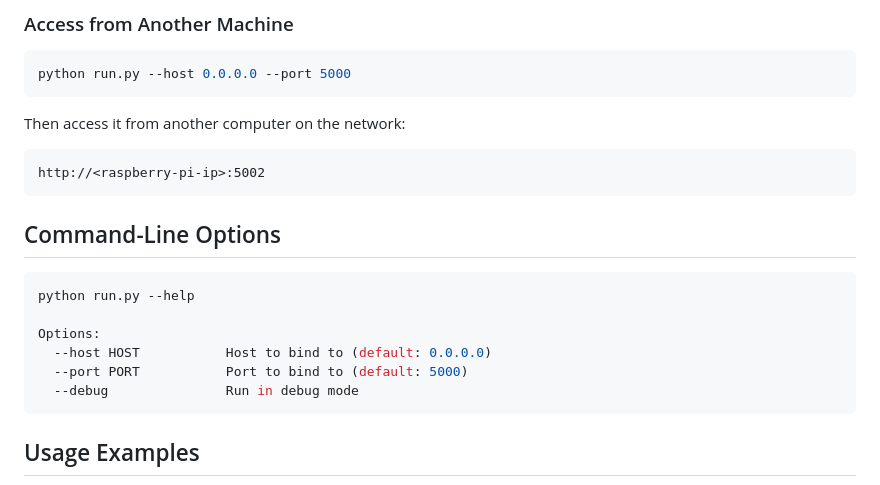
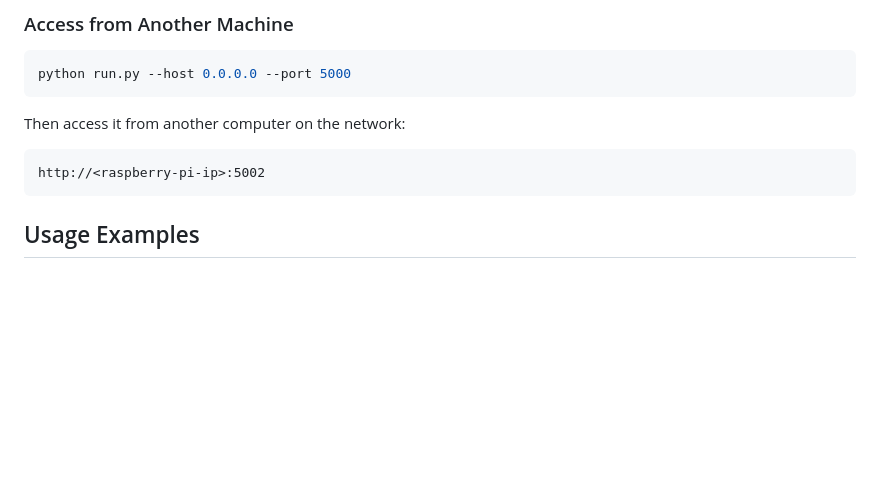
Before and after one commit to MrQauckQauck/Pi5-Local-Host-Dashboard, a Markdown page: README.md, the part around the change. Rendered like a GitHub page; blank space fills up the shorter version.

Commit message:
Remove command-line options from README
Removed command-line options section from README.

````diff
--- a/README.md
+++ b/README.md
@@ -116,17 +116,6 @@ python run.py --host 0.0.0.0 --port 5000
 Then access it from another computer on the network:
 ```
 http://<raspberry-pi-ip>:5002
-```
-
-## Command-Line Options
-
-```bash
-python run.py --help
-
-Options:
-  --host HOST           Host to bind to (default: 0.0.0.0)
-  --port PORT           Port to bind to (default: 5000)
-  --debug               Run in debug mode
 ```
 
 ## Usage Examples
````
